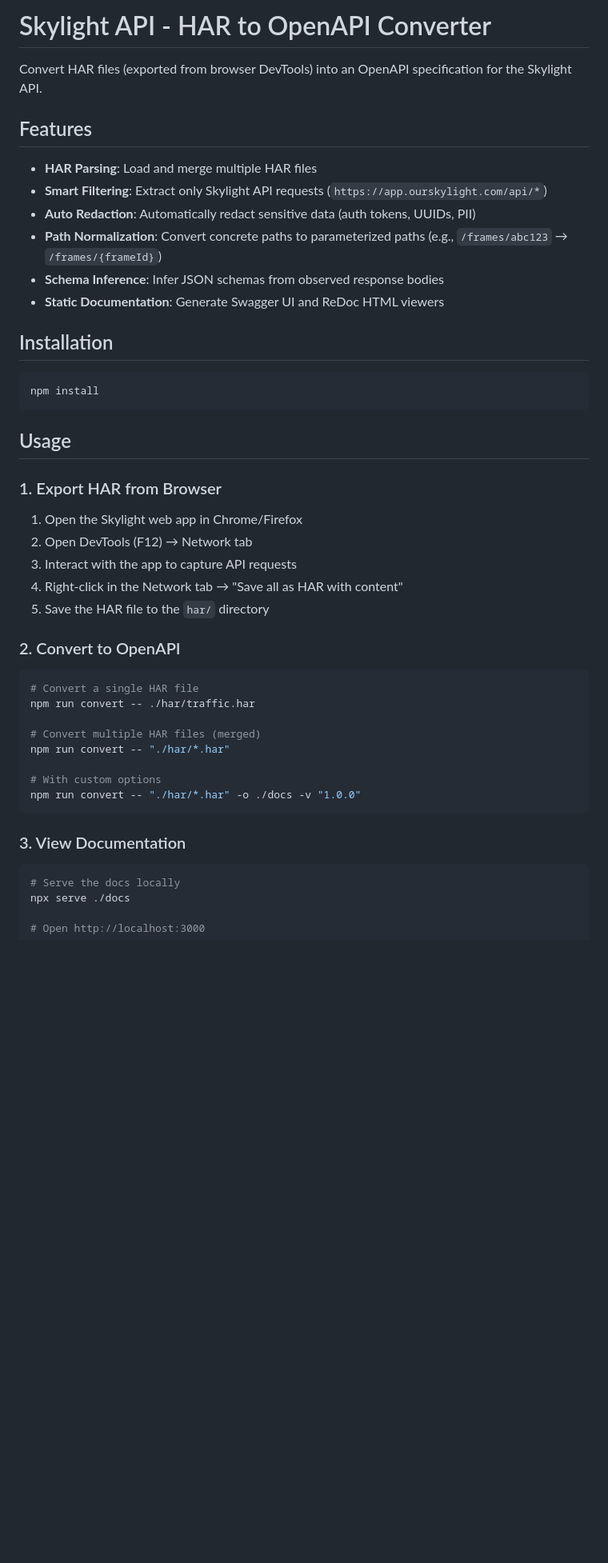
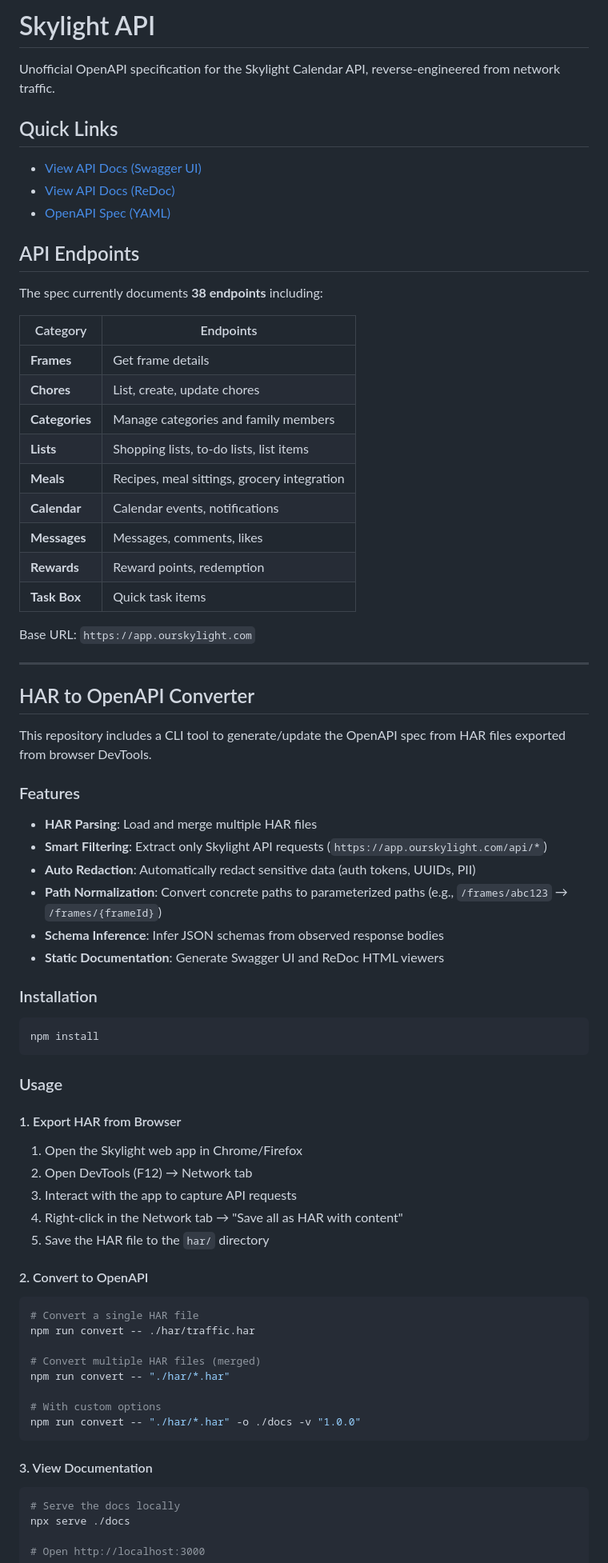
Before and after one commit to TheEagleByte/skylight-api, a Markdown page: README.md, the part around one of its changes. Shown at 80% size. Rendered like a GitHub page; blank space fills up the shorter version.

Commit message:
Update README with API documentation overview
- Add quick links to Swagger UI, ReDoc, and OpenAPI spec
- Add endpoint summary table showing 38 documented endpoints
- Reorganize sections with converter tool docs under subheadings

🤖 Generated with [Claude Code](https://claude.com/claude-code)

Co-Authored-By: Claude Opus 4.5 <noreply@anthropic.com>

````diff
--- a/README.md
+++ b/README.md
@@ -1,8 +1,38 @@
-# Skylight API - HAR to OpenAPI Converter
+# Skylight API
 
-Convert HAR files (exported from browser DevTools) into an OpenAPI specification for the Skylight API.
+Unofficial OpenAPI specification for the Skylight Calendar API, reverse-engineered from network traffic.
 
-## Features
+## Quick Links
+
+- [View API Docs (Swagger UI)](docs/swagger.html)
+- [View API Docs (ReDoc)](docs/redoc.html)
+- [OpenAPI Spec (YAML)](docs/openapi/openapi.yaml)
+
+## API Endpoints
+
+The spec currently documents **38 endpoints** including:
+
+| Category | Endpoints |
+|----------|-----------|
+| **Frames** | Get frame details |
+| **Chores** | List, create, update chores |
+| **Categories** | Manage categories and family members |
+| **Lists** | Shopping lists, to-do lists, list items |
+| **Meals** | Recipes, meal sittings, grocery integration |
+| **Calendar** | Calendar events, notifications |
+| **Messages** | Messages, comments, likes |
+| **Rewards** | Reward points, redemption |
+| **Task Box** | Quick task items |
+
+Base URL: `https://app.ourskylight.com`
+
+---
+
+## HAR to OpenAPI Converter
+
+This repository includes a CLI tool to generate/update the OpenAPI spec from HAR files exported from browser DevTools.
+
+### Features
 
 - **HAR Parsing**: Load and merge multiple HAR files
 - **Smart Filtering**: Extract only Skylight API requests (`https://app.ourskylight.com/api/*`)
@@ -11,15 +41,15 @@ Convert HAR files (exported from browser DevTools) into an OpenAPI specification
 - **Schema Inference**: Infer JSON schemas from observed response bodies
 - **Static Documentation**: Generate Swagger UI and ReDoc HTML viewers
 
-## Installation
+### Installation
 
 ```bash
 npm install
 ```
 
-## Usage
+### Usage
 
-### 1. Export HAR from Browser
+#### 1. Export HAR from Browser
 
 1. Open the Skylight web app in Chrome/Firefox
 2. Open DevTools (F12) → Network tab
@@ -27,7 +57,7 @@ npm install
 4. Right-click in the Network tab → "Save all as HAR with content"
 5. Save the HAR file to the `har/` directory
 
-### 2. Convert to OpenAPI
+#### 2. Convert to OpenAPI
 
 ```bash
 # Convert a single HAR file
@@ -40,7 +70,7 @@ npm run convert -- "./har/*.har"
 npm run convert -- "./har/*.har" -o ./docs -v "1.0.0"
 ```
 
-### 3. View Documentation
+#### 3. View Documentation
 
 ```bash
 # Serve the docs locally
````
Also changed, not shown: other parts of README.md (+6 -6 lines).
